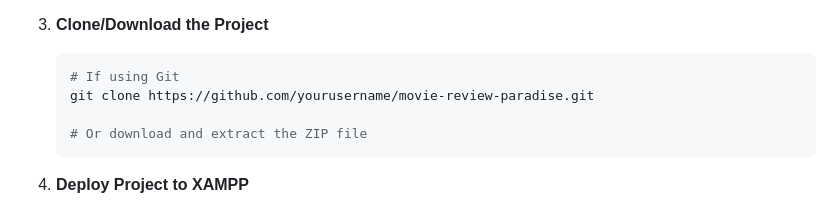
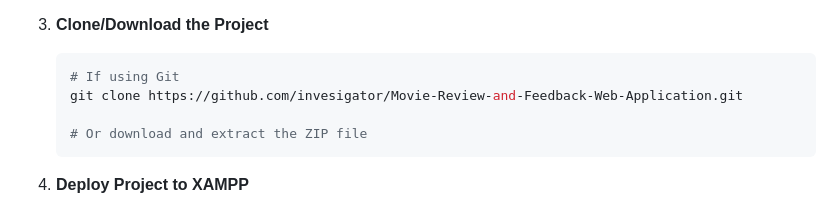
Before and after one commit to invesigator/Movie-Review-and-Feedback-Web-Application, a Markdown page: README.md, the part around the change. Drawn GitHub-style.

````diff
--- a/README.md
+++ b/README.md
@@ -138,7 +138,7 @@ The application follows a 3-tier architecture:
 3. **Clone/Download the Project**
    ```bash
    # If using Git
-   git clone https://github.com/yourusername/movie-review-paradise.git
+   git clone https://github.com/invesigator/Movie-Review-and-Feedback-Web-Application.git
 
    # Or download and extract the ZIP file
    ```
````
